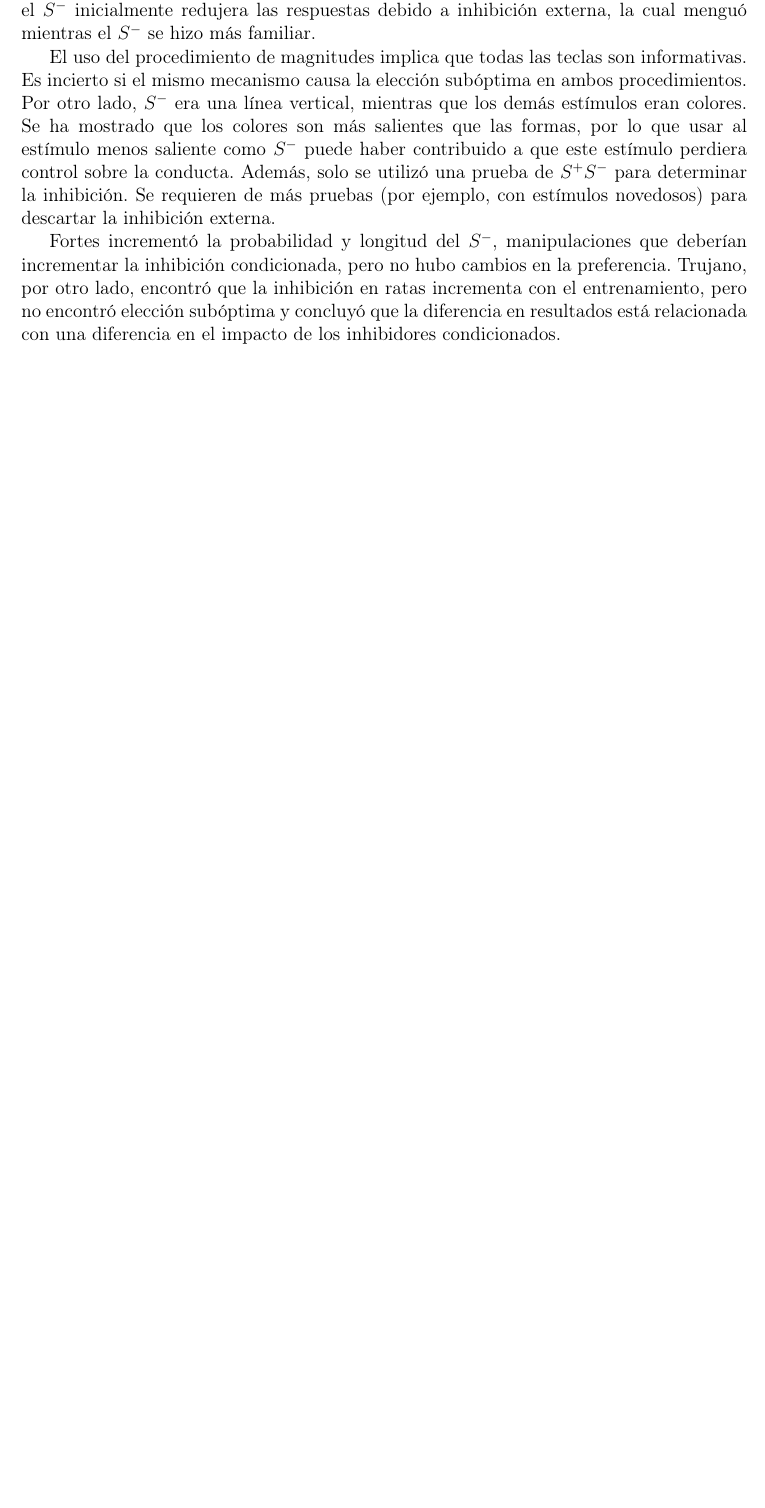
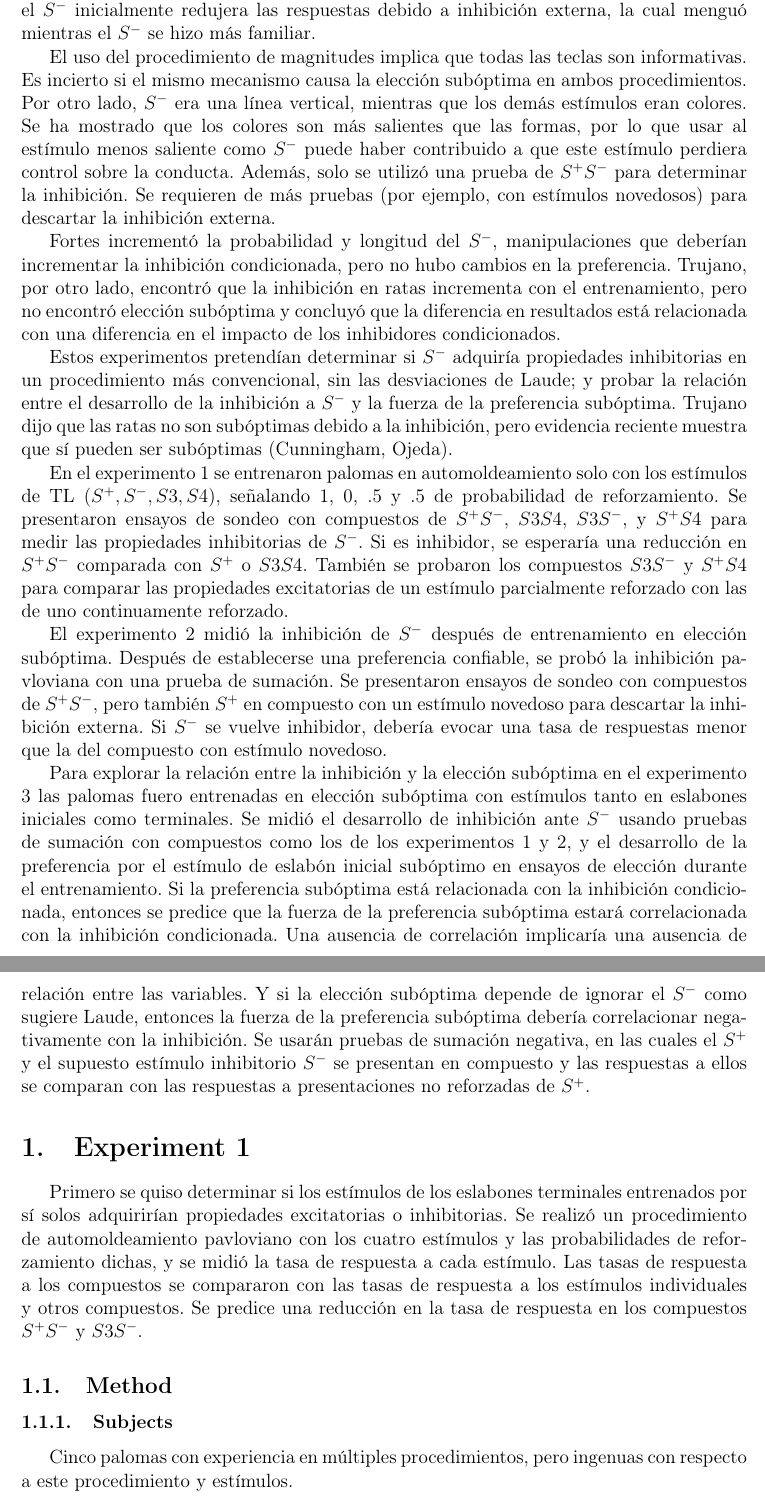
Before and after one commit to JuodaanViinaa/NotasArticulos, a LaTeX document (SuboptimalChoice/González2021.tex): part of page 2 of 2 before the commit and two parts of pages 2 and 3 of 4 after it, the two joined at a grey line, cut so that both start at the same text, the shorter picture padded with empty space. Compiled offline with pdfLaTeX.

Commit message:
Update Gonzalez2021.tex Wednesday 2024-04-24

```diff
--- a/SuboptimalChoice/González2021.tex
+++ b/SuboptimalChoice/González2021.tex
@@ -48,3 +48,35 @@ Se requieren de más pruebas (por ejemplo, con estímulos novedosos) para descar
 Fortes incrementó la probabilidad y longitud del $S^{-}$, manipulaciones que deberían incrementar la inhibición condicionada, pero no hubo cambios en la preferencia.
 Trujano, por otro lado, encontró que la inhibición en ratas incrementa con el entrenamiento, pero no encontró elección subóptima y concluyó que la diferencia en resultados está relacionada con una diferencia en el impacto de los inhibidores condicionados.
 
+Estos experimentos pretendían determinar si $S^{-}$ adquiría propiedades inhibitorias en un procedimiento más convencional, sin las desviaciones de Laude; y probar la relación entre el desarrollo de la inhibición a $S^{-}$ y la fuerza de la preferencia subóptima.
+Trujano dijo que las ratas no son subóptimas debido a la inhibición, pero evidencia reciente muestra que sí pueden ser subóptimas (Cunningham, Ojeda).
+
+En el experimento 1 se entrenaron palomas en automoldeamiento solo con los estímulos de TL ($S^{+}, S^{-}, S3, S4$), señalando 1, 0, .5 y .5 de probabilidad de reforzamiento.
+Se presentaron ensayos de sondeo con compuestos de $S^{+}S^{-}$, $S3S4$, $S3S^{-}$, y $S^{+}S4$ para medir las propiedades inhibitorias de $S^{-}$.
+Si es inhibidor, se esperaría una reducción en $S^{+}S^{-}$ comparada con $S^{+}$ o $S3S4$.
+También se probaron los compuestos $S3S^{-}$ y $S^{+}S4$ para comparar las propiedades excitatorias de un estímulo parcialmente reforzado con las de uno continuamente reforzado.
+
+El experimento 2 midió la inhibición de $S^{-}$ después de entrenamiento en elección subóptima.
+Después de establecerse una preferencia confiable, se probó la inhibición pavloviana con una prueba de sumación.
+Se presentaron ensayos de sondeo con compuestos de $S^{+}S^{-}$, pero también $S^{+}$ en compuesto con un estímulo novedoso para descartar la inhibición externa.
+Si $S^{-}$ se vuelve inhibidor, debería evocar una tasa de respuestas menor que la del compuesto con estímulo novedoso.
+
+Para explorar la relación entre la inhibición y la elección subóptima en el experimento 3 las palomas fuero entrenadas en elección subóptima con estímulos tanto en eslabones iniciales como terminales.
+Se midió el desarrollo de inhibición ante $S^{-}$ usando pruebas de sumación con compuestos como los de los experimentos 1 y 2, y el desarrollo de la preferencia por el estímulo de eslabón inicial subóptimo en ensayos de elección durante el entrenamiento.
+Si la preferencia subóptima está relacionada con la inhibición condicionada, entonces se predice que la fuerza de la preferencia subóptima estará correlacionada con la inhibición condicionada.
+Una ausencia de correlación implicaría una ausencia de relación entre las variables.
+Y si la elección subóptima depende de ignorar el $S^{-}$ como sugiere Laude, entonces la fuerza de la preferencia subóptima debería correlacionar negativamente con la inhibición.
+Se usarán pruebas de sumación negativa, en las cuales el $S^{+}$ y el supuesto estímulo inhibitorio  $S^{-}$ se presentan en compuesto y las respuestas a ellos se comparan con las respuestas a presentaciones no reforzadas de $S^{+}$.
+
+\section{Experiment 1}
+
+Primero se quiso determinar si los estímulos de los eslabones terminales entrenados por sí solos adquirirían propiedades excitatorias o inhibitorias.
+Se realizó un procedimiento de automoldeamiento pavloviano con los cuatro estímulos y las probabilidades de reforzamiento dichas, y se midió la tasa de respuesta a cada estímulo.
+Las tasas de respuesta a los compuestos se compararon con las tasas de respuesta a los estímulos individuales y otros compuestos.
+Se predice una reducción en la tasa de respuesta en los compuestos $S^{+}S^{-}$ y $S3S^{-}$.
+
+\subsection{Method}
+
+\subsubsection{Subjects}
+
+Cinco palomas con experiencia en múltiples procedimientos, pero ingenuas con respecto a este procedimiento y estímulos.
```
Also changed, not shown: SuboptimalChoice/González2021.tex (38 more changed lines).
